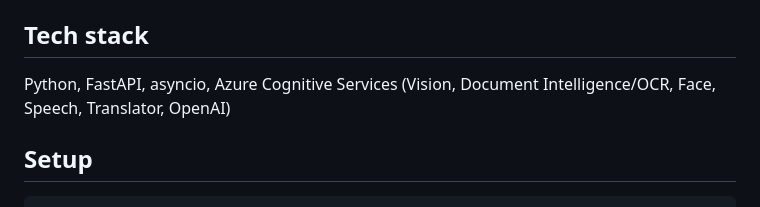
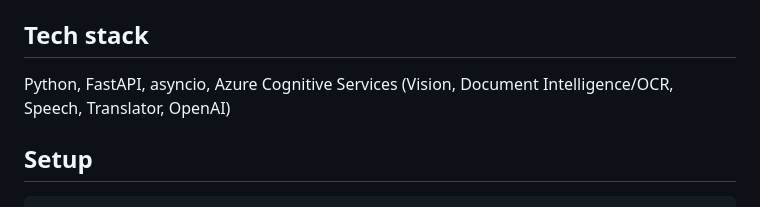
Before and after one commit to Anjalihere/Smart-Navigation-Glasses-, a Markdown page: README.md, the part around the change. Rendered like a GitHub page.

````diff
--- a/README.md
+++ b/README.md
@@ -99,7 +99,7 @@ Local demo benchmark from the async pipeline simulator:
 - Failure/fallback rate with `failure_rate=0`: `0%`
 
 ## Tech stack
-Python, FastAPI, asyncio, Azure Cognitive Services (Vision, Document Intelligence/OCR, Face, Speech, Translator, OpenAI)
+Python, FastAPI, asyncio, Azure Cognitive Services (Vision, Document Intelligence/OCR, Speech, Translator, OpenAI)
 
 ## Setup
 ```bash
````
